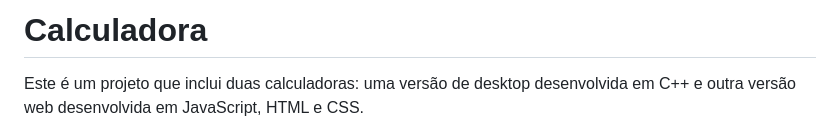
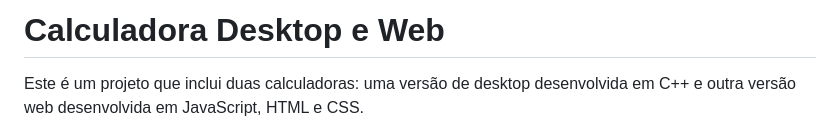
Before and after one commit to pLogicador/math-calculator-desktop, a Markdown page: README.md, the part around the change. GitHub-like rendering.

```diff
--- a/README.md
+++ b/README.md
@@ -1,4 +1,4 @@
-# Calculadora
+# Calculadora Desktop e Web
 
 Este é um projeto que inclui duas calculadoras: uma versão de desktop desenvolvida em C++ e outra versão web desenvolvida em JavaScript, HTML e CSS.
 
```
